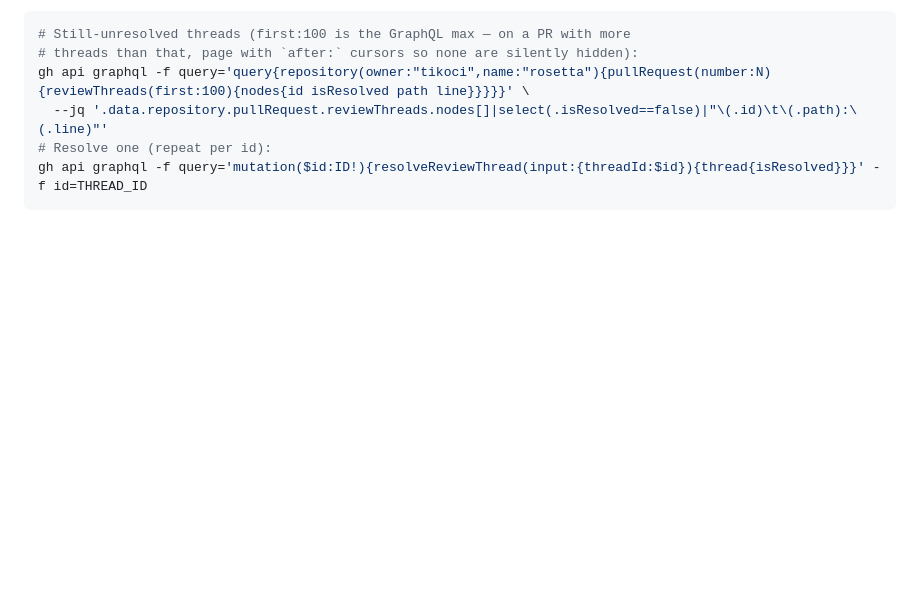
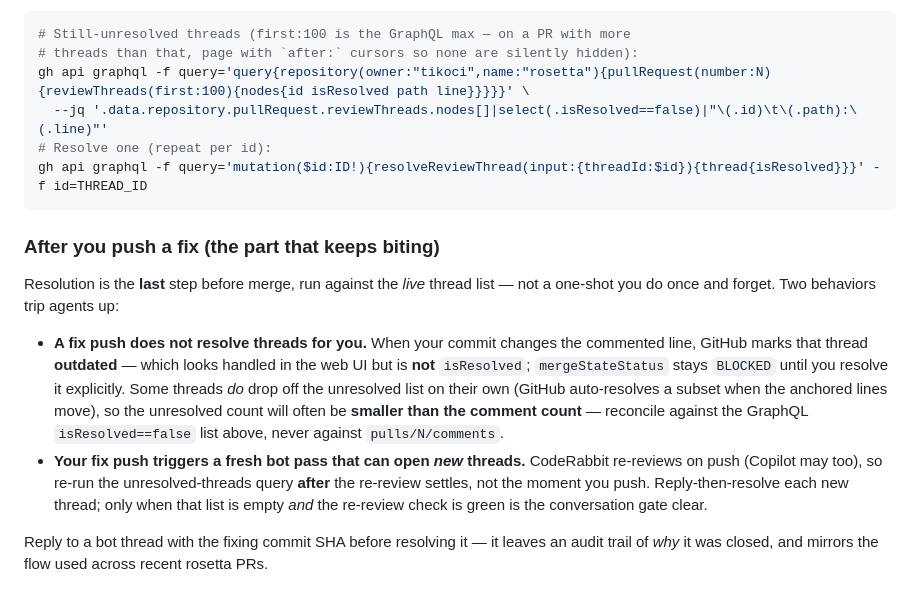
Before and after one commit to tikoci/rosetta, a Markdown page: .github/instructions/pr-review-bots.instructions.md, the part around the change. Rendered like a GitHub page; blank space fills up the shorter version.

Commit message:
docs(pr-review-bots): clarify the post-fix resolution loop
The recurring miss on recent PRs isn't the resolve mutation itself — the
file already documents it — but what happens after a fix push: GitHub
marks changed-line threads "outdated" (looks handled, is not isResolved),
auto-resolves only a subset (so the unresolved count is smaller than the
comment count), and the push triggers a fresh CodeRabbit re-review that
can open new threads. Add an "After you push a fix" subsection making the
outdated-vs-resolved distinction and the re-review loop explicit.

Co-Authored-By: Claude Opus 4.8 <noreply@anthropic.com>

````diff
--- a/.github/instructions/pr-review-bots.instructions.md
+++ b/.github/instructions/pr-review-bots.instructions.md
@@ -53,3 +53,23 @@ gh api graphql -f query='query{repository(owner:"tikoci",name:"rosetta"){pullReq
 # Resolve one (repeat per id):
 gh api graphql -f query='mutation($id:ID!){resolveReviewThread(input:{threadId:$id}){thread{isResolved}}}' -f id=THREAD_ID
 ```
+
+### After you push a fix (the part that keeps biting)
+
+Resolution is the **last** step before merge, run against the *live* thread list — not
+a one-shot you do once and forget. Two behaviors trip agents up:
+
+- **A fix push does not resolve threads for you.** When your commit changes the
+  commented line, GitHub marks that thread **outdated** — which looks handled in the web
+  UI but is **not** `isResolved`; `mergeStateStatus` stays `BLOCKED` until you resolve it
+  explicitly. Some threads *do* drop off the unresolved list on their own (GitHub
+  auto-resolves a subset when the anchored lines move), so the unresolved count will
+  often be **smaller than the comment count** — reconcile against the GraphQL
+  `isResolved==false` list above, never against `pulls/N/comments`.
+- **Your fix push triggers a fresh bot pass that can open *new* threads.** CodeRabbit
+  re-reviews on push (Copilot may too), so re-run the unresolved-threads query **after**
+  the re-review settles, not the moment you push. Reply-then-resolve each new thread; only
+  when that list is empty *and* the re-review check is green is the conversation gate clear.
+
+Reply to a bot thread with the fixing commit SHA before resolving it — it leaves an audit
+trail of *why* it was closed, and mirrors the flow used across recent rosetta PRs.
````
